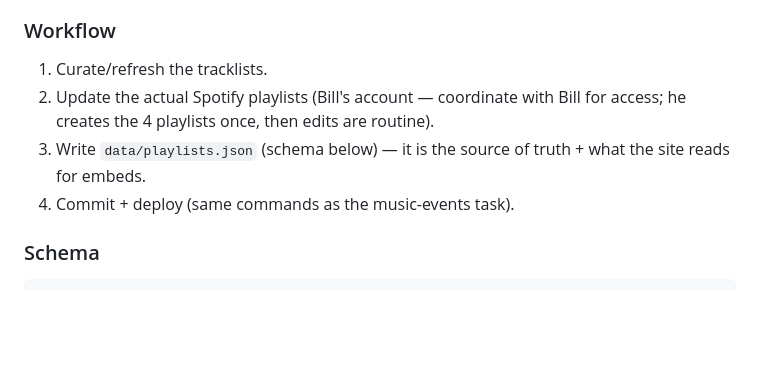
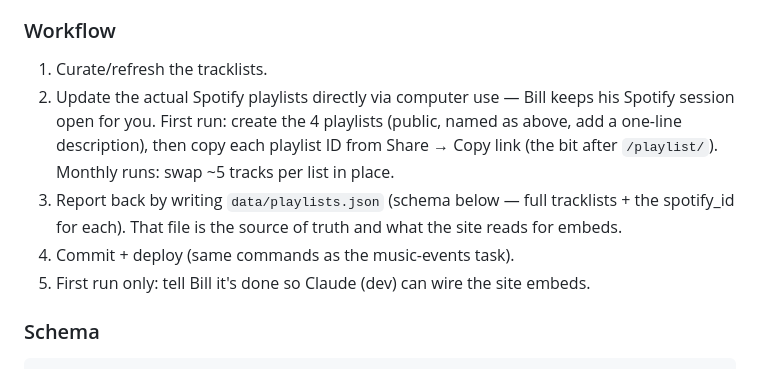
Before and after one commit to abandini/420blaze, a Markdown page: data/README.md, the part around the change. Drawn GitHub-style; blank space fills up the shorter version.

Commit message:
docs: playlist contract — cowork drives Spotify via computer use, reports to data/playlists.json
Co-Authored-By: Claude Fable 5 <noreply@anthropic.com>

````diff
--- a/data/README.md
+++ b/data/README.md
@@ -105,11 +105,15 @@ vibe by terpene") applied to music. **Cadence: monthly refresh** (first Monday).
 
 ### Workflow
 1. Curate/refresh the tracklists.
-2. Update the actual Spotify playlists (Bill's account — coordinate with Bill for
-   access; he creates the 4 playlists once, then edits are routine).
-3. Write `data/playlists.json` (schema below) — it is the source of truth + what the
-   site reads for embeds.
+2. Update the actual Spotify playlists directly via computer use — Bill keeps his
+   Spotify session open for you. First run: create the 4 playlists (public, named as
+   above, add a one-line description), then copy each playlist ID from Share → Copy
+   link (the bit after `/playlist/`). Monthly runs: swap ~5 tracks per list in place.
+3. Report back by writing `data/playlists.json` (schema below — full tracklists +
+   the spotify_id for each). That file is the source of truth and what the site
+   reads for embeds.
 4. Commit + deploy (same commands as the music-events task).
+5. First run only: tell Bill it's done so Claude (dev) can wire the site embeds.
 
 ### Schema
 ```json
````
